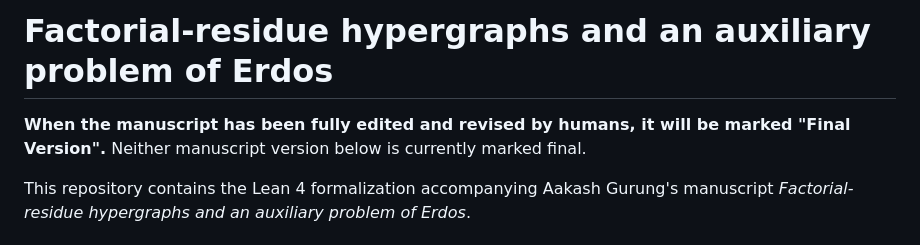
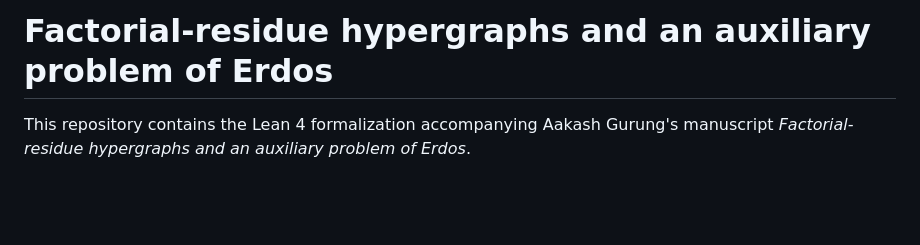
Before and after one commit to GrgAakash/factorial-hypergraph-auxiliary-erdos, a Markdown page: README.md, the part around the change. Drawn GitHub-style; blank space fills up the shorter version.

Commit message:
Keep manuscript final-version notice in Papers README

```diff
--- a/README.md
+++ b/README.md
@@ -1,7 +1,4 @@
 # Factorial-residue hypergraphs and an auxiliary problem of Erdos
-
-**When the manuscript has been fully edited and revised by humans, it will be marked "Final Version".**
-Neither manuscript version below is currently marked final.
 
 This repository contains the Lean 4 formalization accompanying Aakash
 Gurung's manuscript *Factorial-residue hypergraphs and an auxiliary problem
```
